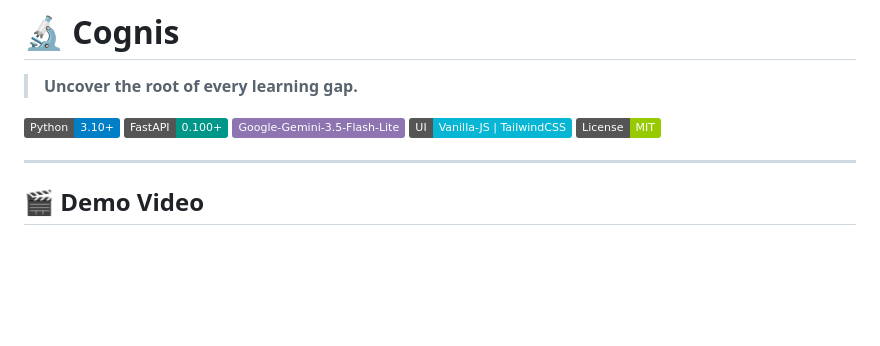
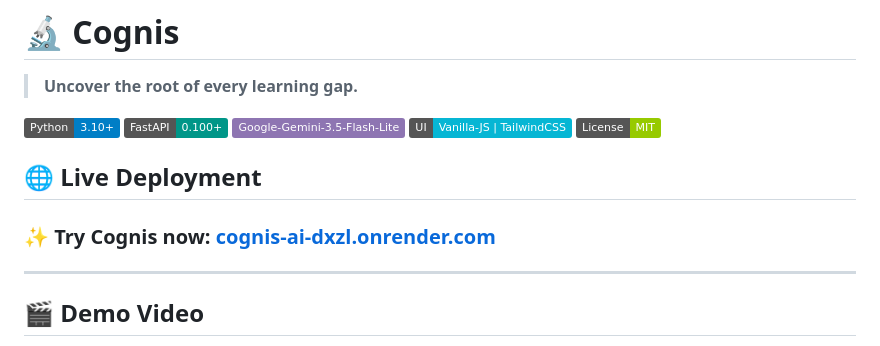
Before and after one commit to FANGxPC/cognis-ai, a Markdown page: README.md, the part around the change. Rendered like a GitHub page; badges without logos; blank space fills up the shorter version.

Commit message:
Add prominent live deployment link to README top

```diff
--- a/README.md
+++ b/README.md
@@ -6,6 +6,9 @@
 ![Gemini](https://img.shields.io/badge/Google--Gemini--3.5--Flash--Lite-8E75B2.svg)
 ![UI](https://img.shields.io/badge/UI-Vanilla--JS%20%7C%20TailwindCSS-06B6D4.svg)
 ![License](https://img.shields.io/badge/License-MIT-green.svg)
+
+## 🌐 Live Deployment
+### ✨ Try Cognis now: [cognis-ai-dxzl.onrender.com](https://cognis-ai-dxzl.onrender.com)
 
 ---
 
```
